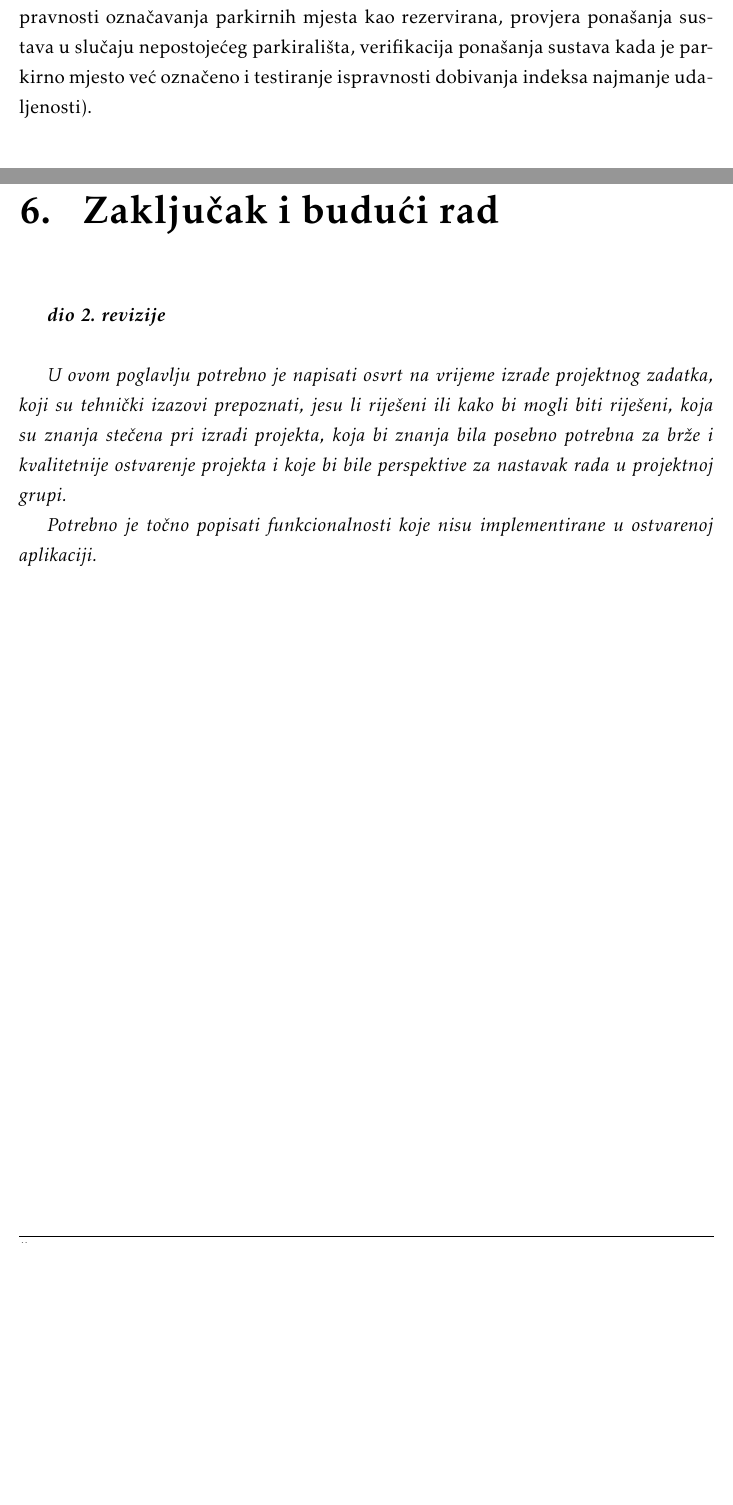
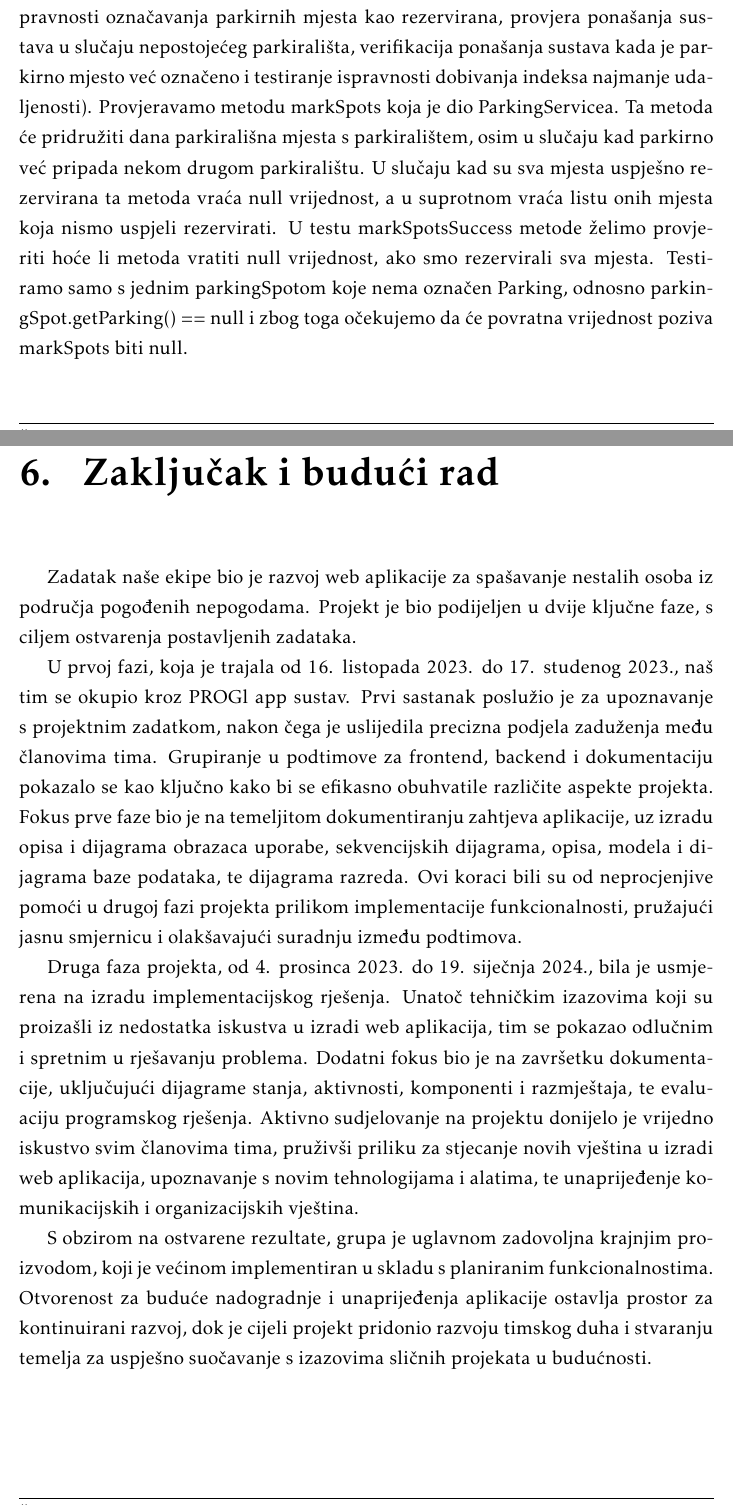
Before and after one commit to matkokrnic/sargarepoljupci, a LaTeX document (dokumentacija/PROGI_ProjektnaDokumentacija.tex, which reads dokumentacija/Implementacija.tex, dokumentacija/Zakljucak.tex): two parts of pages 46 and 53 of 61 before the commit and two parts of pages 47 and 55 of 64 after it, joined at a grey line, cut so that both start at the same text, the shorter picture padded with empty space. Compiled offline with pdfLaTeX.

Commit message:
Nova verzija dokumentacije ispitnih slučajeva komponenti te dodan zaključak.

```diff
--- a/dokumentacija/Implementacija.tex
+++ b/dokumentacija/Implementacija.tex
@@ -67,7 +74,9 @@ Ispitivanje komponenti za UpdateKorisnikTest usmjereno je na verifikaciju funkci
 \end{figure}
 
 
-Ispitivanje komponenti za ParkingServiceTest usmjereno je na verifikaciju funkcionalnosti klase ParkingService. Fokusirano je na ispravno označavanje parkirnih mjesta kao rezervirana i ponašanje sustava u različitim scenarijima(verifikacija ispravnosti označavanja parkirnih mjesta kao rezervirana, provjera ponašanja sustava u slučaju nepostojećeg parkirališta, verifikacija ponašanja sustava kada je parkirno mjesto već označeno i testiranje ispravnosti dobivanja indeksa najmanje udaljenosti).
+Ispitivanje komponenti za ParkingServiceTest usmjereno je na verifikaciju funkcionalnosti klase ParkingService. Fokusirano je na ispravno označavanje parkirnih mjesta kao rezervirana i ponašanje sustava u različitim scenarijima(verifikacija ispravnosti označavanja parkirnih mjesta kao rezervirana, provjera ponašanja sustava u slučaju nepostojećeg parkirališta, verifikacija ponašanja sustava kada je parkirno mjesto već označeno i testiranje ispravnosti dobivanja indeksa najmanje udaljenosti). Provjeravamo metodu markSpots koja je dio ParkingServicea.
+Ta metoda će pridružiti dana parkirališna mjesta s parkiralištem, osim u slučaju kad parkirno već pripada nekom drugom parkiralištu. U slučaju kad su sva mjesta uspješno rezervirana ta metoda vraća null vrijednost, a u suprotnom vraća listu onih mjesta koja nismo uspjeli rezervirati.
+U testu markSpotsSuccess metode želimo provjeriti hoće li metoda vratiti null vrijednost, ako smo rezervirali sva mjesta. Testiramo samo s jednim parkingSpotom koje nema označen Parking, odnosno parkingSpot.getParking() == null i zbog toga očekujemo da će povratna vrijednost poziva markSpots biti null.
 
 \begin{figure}[H]
 	\includegraphics[width=\textwidth]{slike/markspotsuccess.png} %veličina slike u odnosu na originalnu datoteku i pozicija slike
--- a/dokumentacija/Zakljucak.tex
+++ b/dokumentacija/Zakljucak.tex
@@ -1,9 +1,11 @@
 \chapter{Zaključak i budući rad}
 
-		\textbf{\textit{dio 2. revizije}}\\
+		Zadatak naše ekipe bio je razvoj web aplikacije za spašavanje nestalih osoba iz područja pogođenih nepogodama. Projekt je bio podijeljen u dvije ključne faze, s ciljem ostvarenja postavljenih zadataka.
 
-		 \textit{U ovom poglavlju potrebno je napisati osvrt na vrijeme izrade projektnog zadatka, koji su tehnički izazovi prepoznati, jesu li riješeni ili kako bi mogli biti riješeni, koja su znanja stečena pri izradi projekta, koja bi znanja bila posebno potrebna za brže i kvalitetnije ostvarenje projekta i koje bi bile perspektive za nastavak rada u projektnoj grupi.}
+		U prvoj fazi, koja je trajala od 16. listopada 2023. do 17. studenog 2023., naš tim se okupio kroz PROGl app sustav. Prvi sastanak poslužio je za upoznavanje s projektnim zadatkom, nakon čega je uslijedila precizna podjela zaduženja među članovima tima. Grupiranje u podtimove za frontend, backend i dokumentaciju pokazalo se kao ključno kako bi se efikasno obuhvatile različite aspekte projekta. Fokus prve faze bio je na temeljitom dokumentiranju zahtjeva aplikacije, uz izradu opisa i dijagrama obrazaca uporabe, sekvencijskih dijagrama, opisa, modela i dijagrama baze podataka, te dijagrama razreda. Ovi koraci bili su od neprocjenjive pomoći u drugoj fazi projekta prilikom implementacije funkcionalnosti, pružajući jasnu smjernicu i olakšavajući suradnju između podtimova.
 
-		 \textit{Potrebno je točno popisati funkcionalnosti koje nisu implementirane u ostvarenoj aplikaciji.}
+		Druga faza projekta, od 4. prosinca 2023. do 19. siječnja 2024., bila je usmjerena na izradu implementacijskog rješenja. Unatoč tehničkim izazovima koji su proizašli iz nedostatka iskustva u izradi web aplikacija, tim se pokazao odlučnim i spretnim u rješavanju problema. Dodatni fokus bio je na završetku dokumentacije, uključujući dijagrame stanja, aktivnosti, komponenti i razmještaja, te evaluaciju programskog rješenja. Aktivno sudjelovanje na projektu donijelo je vrijedno iskustvo svim članovima tima, pruživši priliku za stjecanje novih vještina u izradi web aplikacija, upoznavanje s novim tehnologijama i alatima, te unaprijeđenje komunikacijskih i organizacijskih vještina.
+
+		S obzirom na ostvarene rezultate, grupa je uglavnom zadovoljna krajnjim proizvodom, koji je većinom implementiran u skladu s planiranim funkcionalnostima. Otvorenost za buduće nadogradnje i unaprijeđenja aplikacije ostavlja prostor za kontinuirani razvoj, dok je cijeli projekt pridonio razvoju timskog duha i stvaranju temelja za uspješno suočavanje s izazovima sličnih projekata u budućnosti.
 
 		\eject
```
Also changed, not shown: dokumentacija/slike/markspotfound.png (added), dokumentacija/slike/mock.png (added), dokumentacija/slike/results.png (added), dokumentacija/Implementacija.tex (26 more changed lines).
